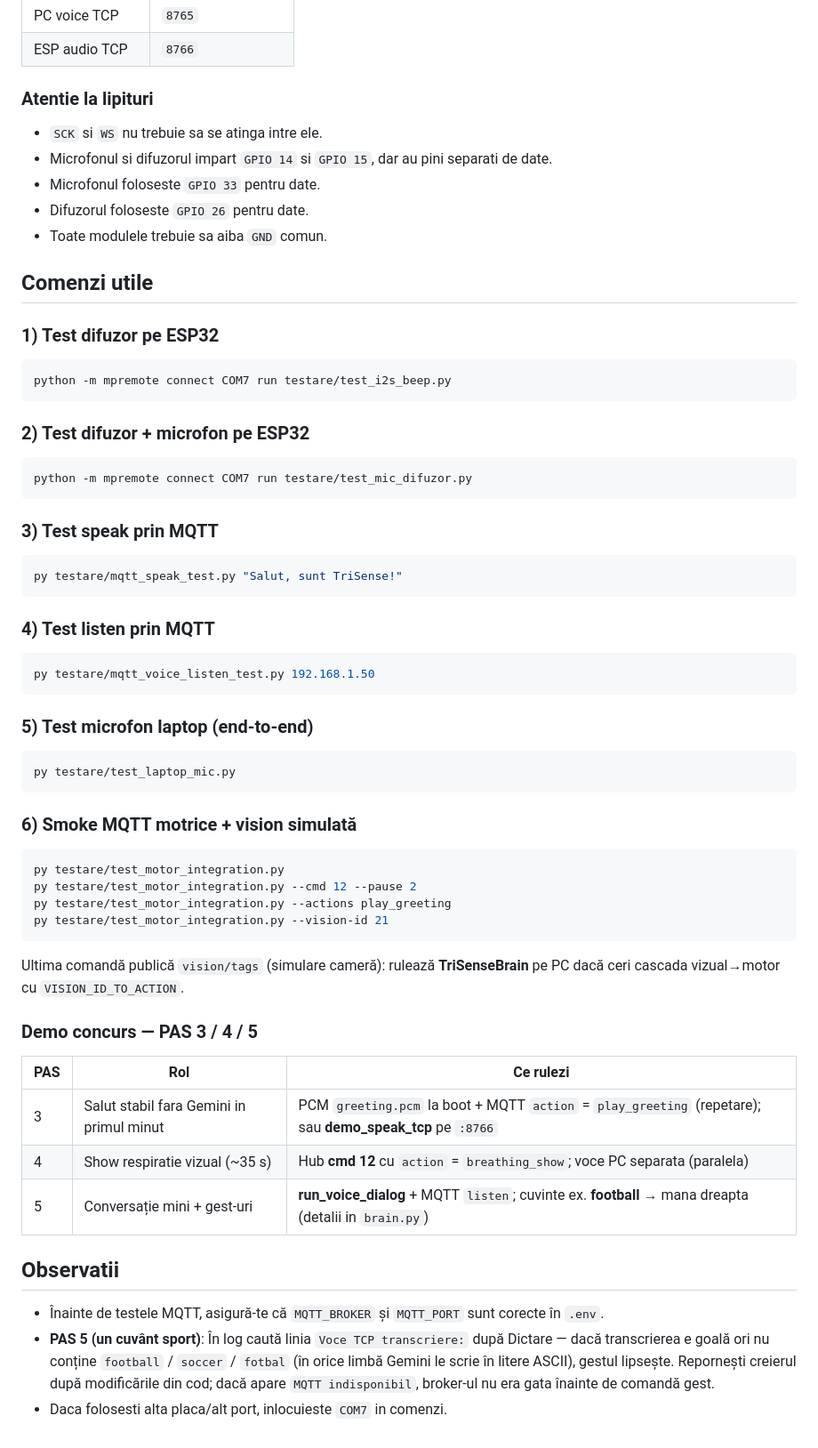
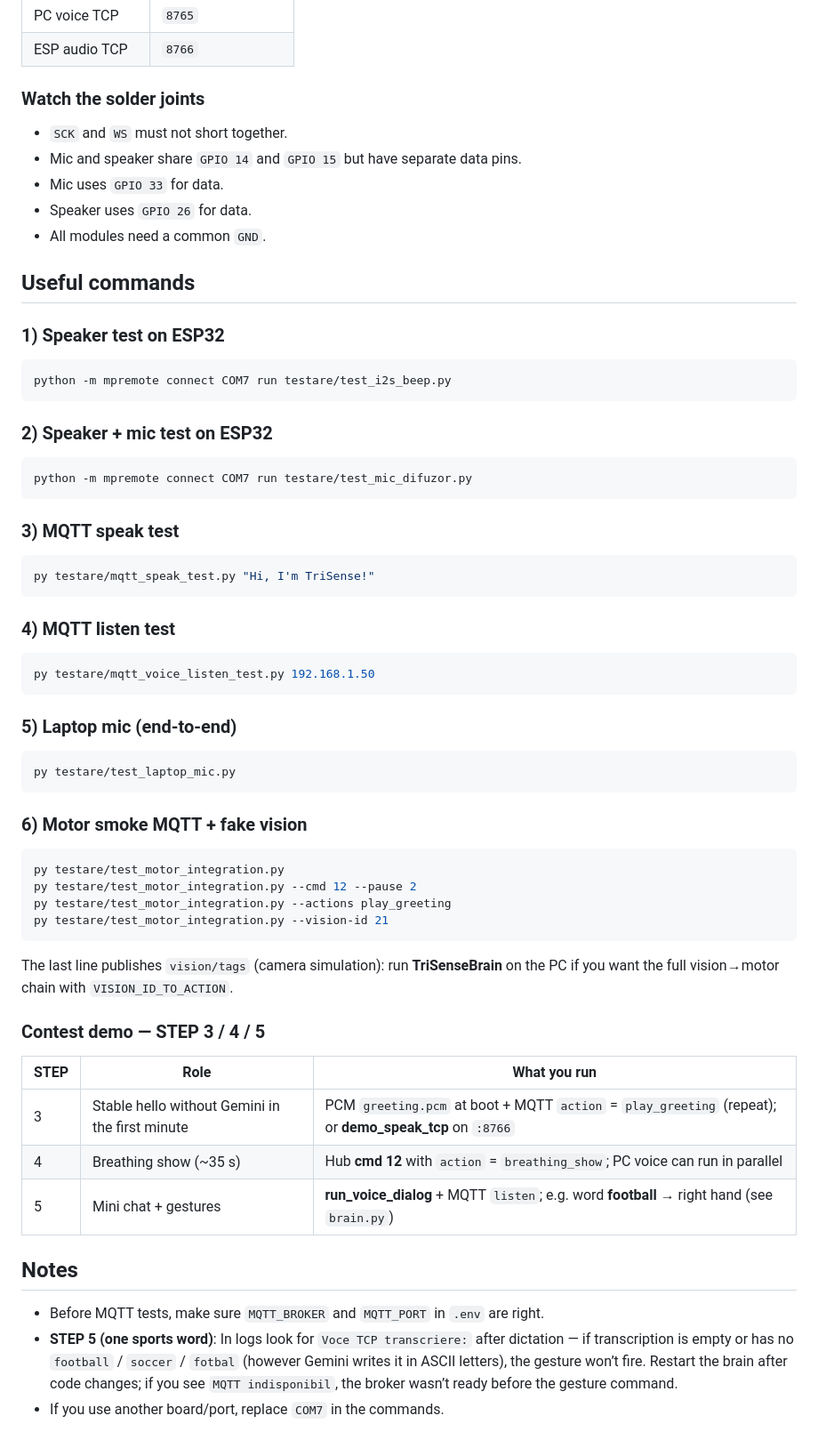
Before and after one commit to DoublxB/Trisense, a Markdown page: testare/README.md, the part around one of its changes. Shown at 89% size. GitHub-like rendering.

````diff
--- a/testare/README.md
+++ b/testare/README.md
@@ -64,47 +64,47 @@ Acest folder contine scripturile de test pentru hardware si comunicare.
 | PC voice TCP | `8765` |
 | ESP audio TCP | `8766` |
 
-### Atentie la lipituri
+### Watch the solder joints
 
-- `SCK` si `WS` nu trebuie sa se atinga intre ele.
-- Microfonul si difuzorul impart `GPIO 14` si `GPIO 15`, dar au pini separati de date.
-- Microfonul foloseste `GPIO 33` pentru date.
-- Difuzorul foloseste `GPIO 26` pentru date.
-- Toate modulele trebuie sa aiba `GND` comun.
+- `SCK` and `WS` must not short together.
+- Mic and speaker share `GPIO 14` and `GPIO 15` but have separate data pins.
+- Mic uses `GPIO 33` for data.
+- Speaker uses `GPIO 26` for data.
+- All modules need a common `GND`.
 
-## Comenzi utile
+## Useful commands
 
-### 1) Test difuzor pe ESP32
+### 1) Speaker test on ESP32
 
 ```bash
 python -m mpremote connect COM7 run testare/test_i2s_beep.py
 ```
 
-### 2) Test difuzor + microfon pe ESP32
+### 2) Speaker + mic test on ESP32
 
 ```bash
 python -m mpremote connect COM7 run testare/test_mic_difuzor.py
 ```
 
-### 3) Test speak prin MQTT
+### 3) MQTT speak test
 
 ```bash
-py testare/mqtt_speak_test.py "Salut, sunt TriSense!"
+py testare/mqtt_speak_test.py "Hi, I'm TriSense!"
 ```
 
-### 4) Test listen prin MQTT
+### 4) MQTT listen test
 
 ```bash
 py testare/mqtt_voice_listen_test.py 192.168.1.50
 ```
 
-### 5) Test microfon laptop (end-to-end)
+### 5) Laptop mic (end-to-end)
 
 ```bash
 py testare/test_laptop_mic.py
 ```
 
-### 6) Smoke MQTT motrice + vision simulată
+### 6) Motor smoke MQTT + fake vision
 
 ```bash
 py testare/test_motor_integration.py
@@ -113,18 +113,18 @@ py testare/test_motor_integration.py --actions play_greeting
 py testare/test_motor_integration.py --vision-id 21
 ```
 
-Ultima comandă publică `vision/tags` (simulare cameră): rulează **TriSenseBrain** pe PC dacă ceri cascada vizual→motor cu `VISION_ID_TO_ACTION`.
+The last line publishes `vision/tags` (camera simulation): run **TriSenseBrain** on the PC if you want the full vision→motor chain with `VISION_ID_TO_ACTION`.
 
-### Demo concurs — PAS 3 / 4 / 5
+### Contest demo — STEP 3 / 4 / 5
 
-| PAS | Rol | Ce rulezi |
-|-----|-----|-----------|
-| 3 | Salut stabil fara Gemini in primul minut | PCM `greeting.pcm` la boot + MQTT `action` = `play_greeting` (repetare); sau **demo_speak_tcp** pe `:8766` |
-| 4 | Show respiratie vizual (~35 s) | Hub **cmd 12** cu `action` = `breathing_show`; voce PC separata (paralela) |
-| 5 | Conversație mini + gest-uri | **run_voice_dialog** + MQTT `listen`; cuvinte ex. **football** → mana dreapta (detalii in `brain.py`) |
+| STEP | Role | What you run |
+|------|------|--------------|
+| 3 | Stable hello without Gemini in the first minute | PCM `greeting.pcm` at boot + MQTT `action` = `play_greeting` (repeat); or **demo_speak_tcp** on `:8766` |
+| 4 | Breathing show (~35 s) | Hub **cmd 12** with `action` = `breathing_show`; PC voice can run in parallel |
+| 5 | Mini chat + gestures | **run_voice_dialog** + MQTT `listen`; e.g. word **football** → right hand (see `brain.py`) |
 
-## Observatii
+## Notes
 
-- Înainte de testele MQTT, asigură-te că `MQTT_BROKER` și `MQTT_PORT` sunt corecte în `.env`.
-- **PAS 5 (un cuvânt sport)**: În log caută linia `Voce TCP transcriere:` după Dictare — dacă transcrierea e goală ori nu conține `football` / `soccer` / `fotbal` (în orice limbă Gemini le scrie în litere ASCII), gestul lipsește. Repornești creierul după modificările din cod; dacă apare `MQTT indisponibil`, broker-ul nu era gata înainte de comandă gest.
-- Daca folosesti alta placa/alt port, inlocuieste `COM7` in comenzi.
+- Before MQTT tests, make sure `MQTT_BROKER` and `MQTT_PORT` in `.env` are right.
+- **STEP 5 (one sports word)**: In logs look for `Voce TCP transcriere:` after dictation — if transcription is empty or has no `football` / `soccer` / `fotbal` (however Gemini writes it in ASCII letters), the gesture won’t fire. Restart the brain after code changes; if you see `MQTT indisponibil`, the broker wasn’t ready before the gesture command.
+- If you use another board/port, replace `COM7` in the commands.
````
Also changed, not shown: other parts of testare/README.md (+41 -41 lines), README.md (+171 -161 lines).
